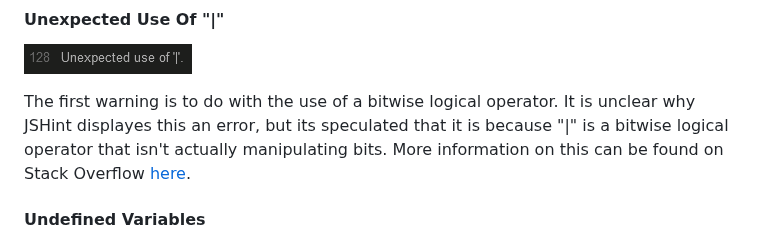
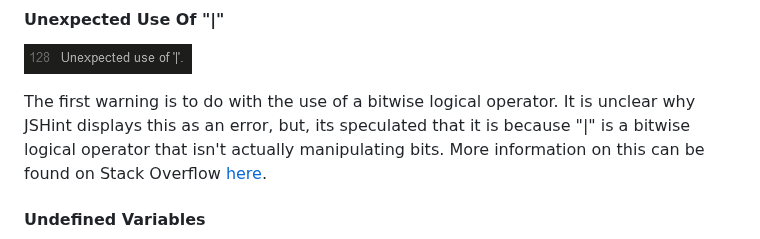
Before and after one commit to MarkD117/marvel-quiz, a Markdown page: README.md, the part around the change. Drawn GitHub-style.

Commit message:
Fix spelling and grammatical errors in the known bugs section of the readme

```diff
--- a/README.md
+++ b/README.md
@@ -483,7 +483,7 @@ Below you can see the next question button has the hidden class added when click
 
 ![Screenshot](documentation/logical-operator-warning.png)
 
-The first warning is to do with the use of a bitwise logical operator. It is unclear why JSHint displayes this an error, but its speculated that it is because "|" is a bitwise logical operator that isn't actually manipulating bits. More information on this can be found on Stack Overflow [here](https://stackoverflow.com/questions/11605068/why-does-jshint-argue-against-bitwise-operators-how-should-i-express-this-code).
+The first warning is to do with the use of a bitwise logical operator. It is unclear why JSHint displays this as an error, but, its speculated that it is because "|" is a bitwise logical operator that isn't actually manipulating bits. More information on this can be found on Stack Overflow [here](https://stackoverflow.com/questions/11605068/why-does-jshint-argue-against-bitwise-operators-how-should-i-express-this-code).
 
 #### **Undefined Variables**
 
```
